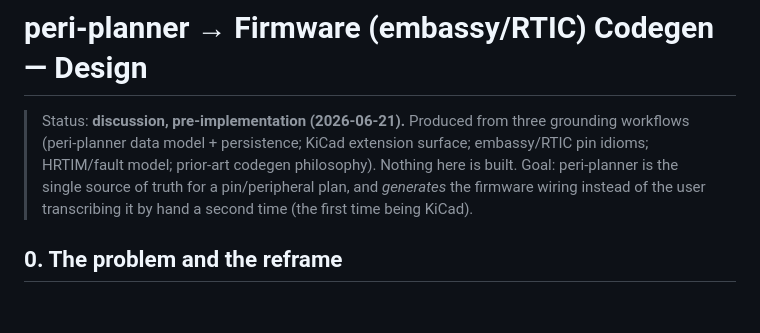
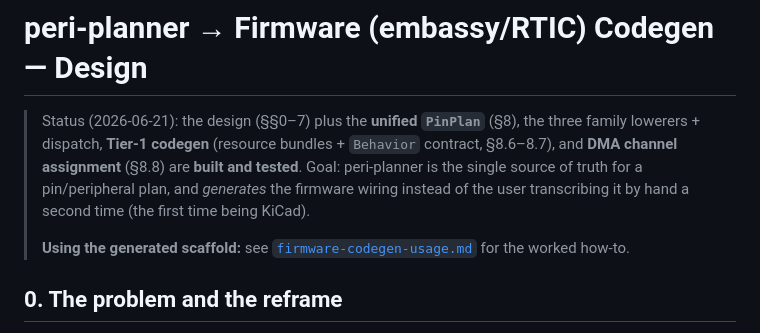
Before and after one commit to usbalbin/full-control, a Markdown page: peri-planner/docs/firmware-codegen-design.md, the part around the change. GitHub-like rendering; blank space fills up the shorter version.

```diff
--- a/peri-planner/docs/firmware-codegen-design.md
+++ b/peri-planner/docs/firmware-codegen-design.md
@@ -1,11 +1,14 @@
 # peri-planner → Firmware (embassy/RTIC) Codegen — Design
 
-> Status: **discussion, pre-implementation (2026-06-21).** Produced from three
-> grounding workflows (peri-planner data model + persistence; KiCad extension
-> surface; embassy/RTIC pin idioms; HRTIM/fault model; prior-art codegen
-> philosophy). Nothing here is built. Goal: peri-planner is the single source of
-> truth for a pin/peripheral plan, and *generates* the firmware wiring instead of
-> the user transcribing it by hand a second time (the first time being KiCad).
+> Status (2026-06-21): the design (§§0–7) plus the **unified `PinPlan`** (§8),
+> the three family lowerers + dispatch, **Tier-1 codegen** (resource bundles +
+> `Behavior` contract, §8.6–8.7), and **DMA channel assignment** (§8.8) are
+> **built and tested**. Goal: peri-planner is the single source of truth for a
+> pin/peripheral plan, and *generates* the firmware wiring instead of the user
+> transcribing it by hand a second time (the first time being KiCad).
+>
+> **Using the generated scaffold:** see
+> [`firmware-codegen-usage.md`](firmware-codegen-usage.md) for the worked how-to.
 
 ## 0. The problem and the reframe
 
```
Also changed, not shown: peri-planner/docs/firmware-codegen-usage.md (added, +145 -0 lines).
